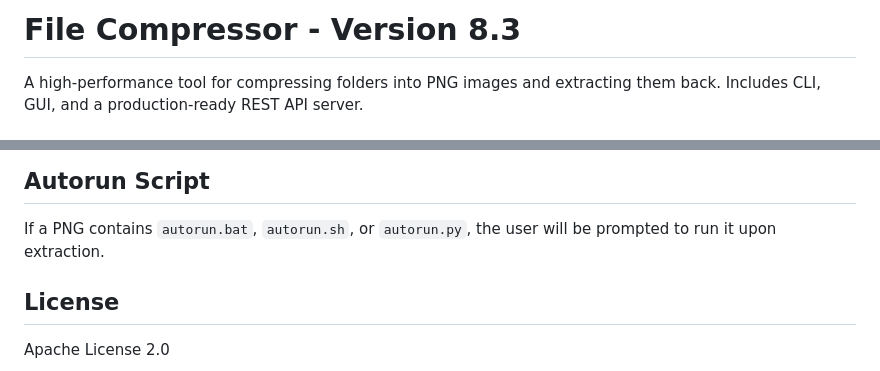
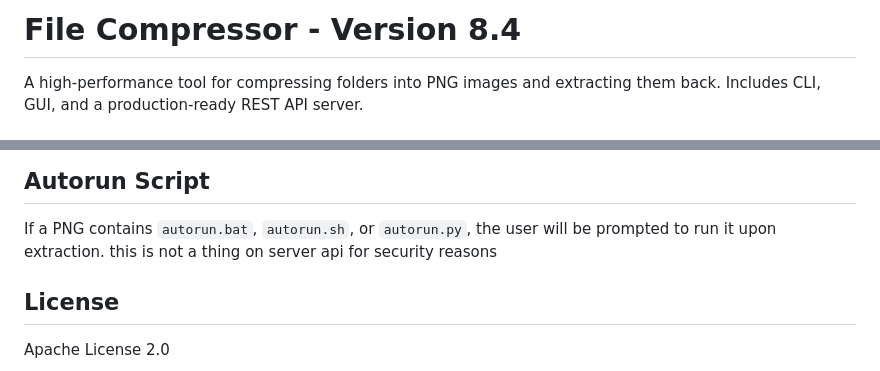
Before and after one commit to Olibot1107/imgfile, a Markdown page: README.md, 2 parts joined by grey strips. Rendered like a GitHub page.

Commit message:
docs: Update project version to 8.4 and clarify autorun script security on server API.

```diff
--- a/README.md
+++ b/README.md
@@ -1,4 +1,4 @@
-# File Compressor - Version 8.3
+# File Compressor - Version 8.4
 
 A high-performance tool for compressing folders into PNG images and extracting them back. Includes CLI, GUI, and a production-ready REST API server.
 
@@ -159,6 +159,7 @@ Use the `password` parameter to encrypt compressed files with AES-256.
 ## Autorun Script
 
 If a PNG contains `autorun.bat`, `autorun.sh`, or `autorun.py`, the user will be prompted to run it upon extraction.
+this is not a thing on server api for security reasons
 
 ## License
 
```
